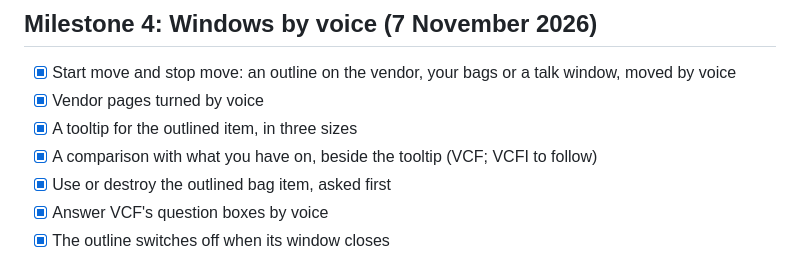
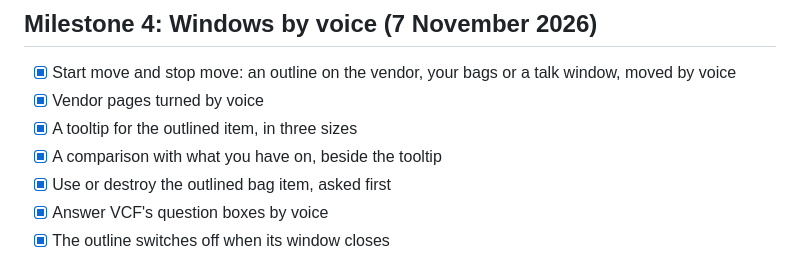
Before and after one commit to TheZenaxa/Voice-Commander-Forever, a Markdown page: MILESTONES.md, the part around the change. Drawn GitHub-style.

```diff
--- a/MILESTONES.md
+++ b/MILESTONES.md
@@ -40,7 +40,7 @@ What has been done, and what is still to come, for VCF and VCFI. Ticked items ar
 - [x] Start move and stop move: an outline on the vendor, your bags or a talk window, moved by voice
 - [x] Vendor pages turned by voice
 - [x] A tooltip for the outlined item, in three sizes
-- [x] A comparison with what you have on, beside the tooltip (VCF; VCFI to follow)
+- [x] A comparison with what you have on, beside the tooltip
 - [x] Use or destroy the outlined bag item, asked first
 - [x] Answer VCF's question boxes by voice
 - [x] The outline switches off when its window closes
```
Also changed, not shown: README.md (+1 -1 lines), UPDATES.md (+20 -0 lines), buttons/vcfi-setup-0.1.33.png (added).
